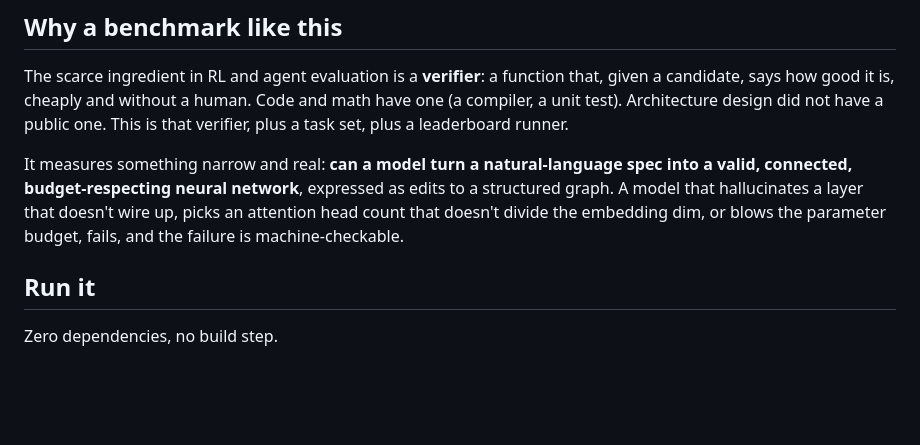
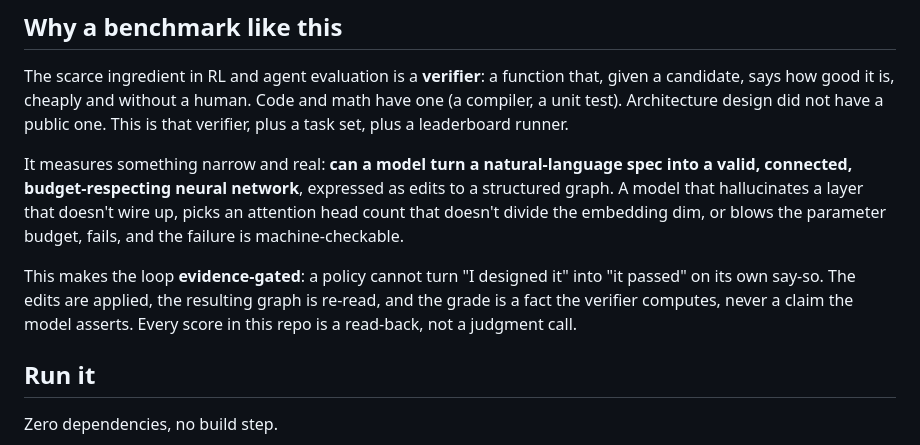
Before and after one commit to neurarch-ai/neurarch-arch-bench, a Markdown page: README.md, the part around the change. Rendered like a GitHub page; blank space fills up the shorter version.

Commit message:
docs: frame the grading loop as evidence-gated
Name the principle the verifier already embodies: a policy cannot turn
"I designed it" into "it passed" on its own say-so. Edits are applied, the
graph is re-read, and the grade is a verifier-computed fact, not a model
claim. Ties the benchmark's thesis to the read-back discipline.

Co-Authored-By: Claude Opus 4.8 (1M context) <noreply@anthropic.com>

```diff
--- a/README.md
+++ b/README.md
@@ -13,6 +13,8 @@ spec + graph  ──▶  model emits edit actions  ──▶  apply  ──▶
 The scarce ingredient in RL and agent evaluation is a **verifier**: a function that, given a candidate, says how good it is, cheaply and without a human. Code and math have one (a compiler, a unit test). Architecture design did not have a public one. This is that verifier, plus a task set, plus a leaderboard runner.
 
 It measures something narrow and real: **can a model turn a natural-language spec into a valid, connected, budget-respecting neural network**, expressed as edits to a structured graph. A model that hallucinates a layer that doesn't wire up, picks an attention head count that doesn't divide the embedding dim, or blows the parameter budget, fails, and the failure is machine-checkable.
+
+This makes the loop **evidence-gated**: a policy cannot turn "I designed it" into "it passed" on its own say-so. The edits are applied, the resulting graph is re-read, and the grade is a fact the verifier computes, never a claim the model asserts. Every score in this repo is a read-back, not a judgment call.
 
 ## Run it
 
```
